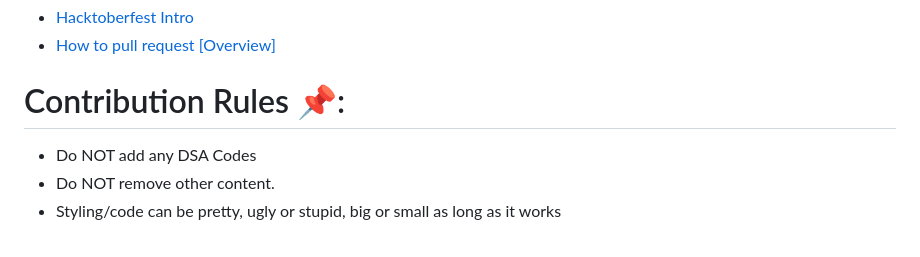
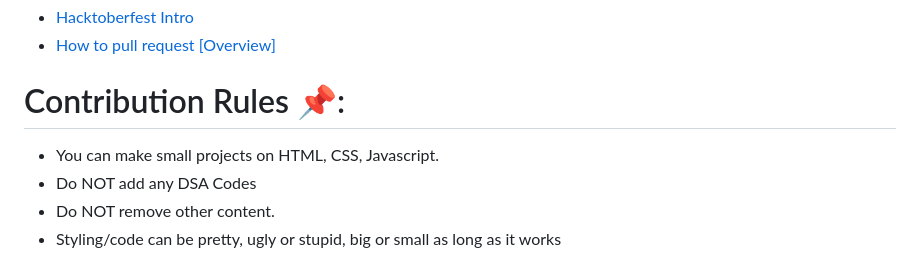
Before and after one commit to TechHack3/Hacktoberfest, a Markdown page: README.md, the part around the change. Drawn GitHub-style.

```diff
--- a/README.md
+++ b/README.md
@@ -11,7 +11,7 @@ P.S. Star ⭐ and Share this repository, if you had fun!! 😍
 - [How to pull request [Overview]]()
 
 # Contribution Rules 📌:
-
+- You can make small projects on HTML, CSS, Javascript.
 - Do NOT add any DSA Codes
 - Do NOT remove other content.
 - Styling/code can be pretty, ugly or stupid, big or small as long as it works
```
